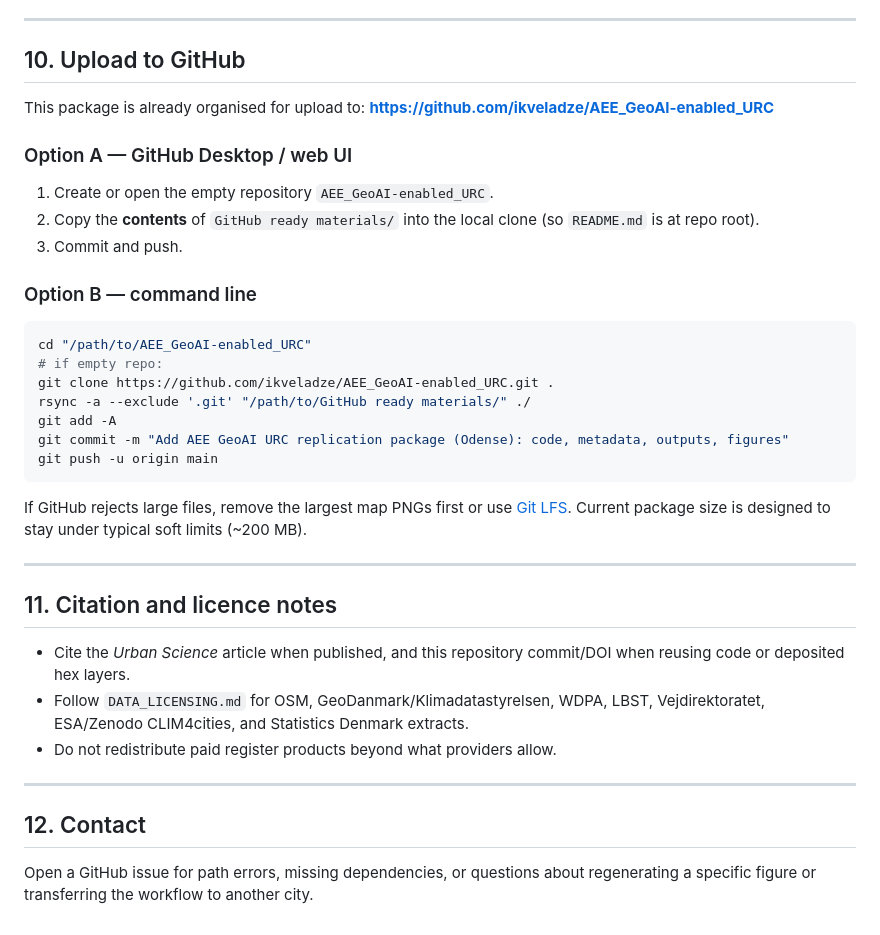
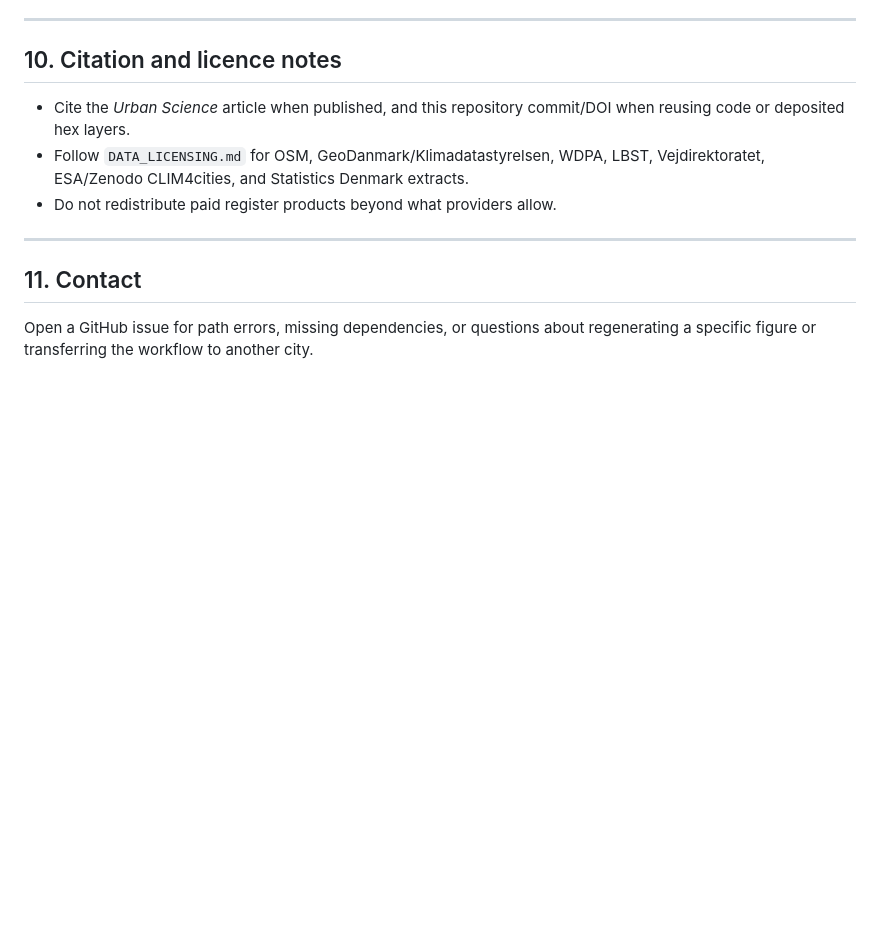
Before and after one commit to ikveladze/AEE_GeoAI-enabled_URC, a Markdown page: README.md, the part around the change. GitHub-like rendering; blank space fills up the shorter version.

Commit message:
Revise README for citation and license notes
Updated section titles and removed GitHub upload instructions.

Signed-off-by: ikveladze <ikveladze@gmail.com>

````diff
--- a/README.md
+++ b/README.md
@@ -229,32 +229,7 @@ After a successful run (or from deposited files):
 
 ---
 
-## 10. Upload to GitHub
-
-This package is already organised for upload to:
-**https://github.com/ikveladze/AEE_GeoAI-enabled_URC**
-
-### Option A — GitHub Desktop / web UI
-1. Create or open the empty repository `AEE_GeoAI-enabled_URC`.
-2. Copy the **contents** of `GitHub ready materials/` into the local clone (so `README.md` is at repo root).
-3. Commit and push.
-
-### Option B — command line
-```bash
-cd "/path/to/AEE_GeoAI-enabled_URC"
-# if empty repo:
-git clone https://github.com/ikveladze/AEE_GeoAI-enabled_URC.git .
-rsync -a --exclude '.git' "/path/to/GitHub ready materials/" ./
-git add -A
-git commit -m "Add AEE GeoAI URC replication package (Odense): code, metadata, outputs, figures"
-git push -u origin main
-```
-
-If GitHub rejects large files, remove the largest map PNGs first or use [Git LFS](https://git-lfs.com/). Current package size is designed to stay under typical soft limits (~200 MB).
-
----
-
-## 11. Citation and licence notes
+## 10. Citation and licence notes
 
 - Cite the *Urban Science* article when published, and this repository commit/DOI when reusing code or deposited hex layers.
 - Follow `DATA_LICENSING.md` for OSM, GeoDanmark/Klimadatastyrelsen, WDPA, LBST, Vejdirektoratet, ESA/Zenodo CLIM4cities, and Statistics Denmark extracts.
@@ -262,6 +237,6 @@ If GitHub rejects large files, remove the largest map PNGs first or use [Git LFS
 
 ---
 
-## 12. Contact
+## 11. Contact
 
 Open a GitHub issue for path errors, missing dependencies, or questions about regenerating a specific figure or transferring the workflow to another city.
````
